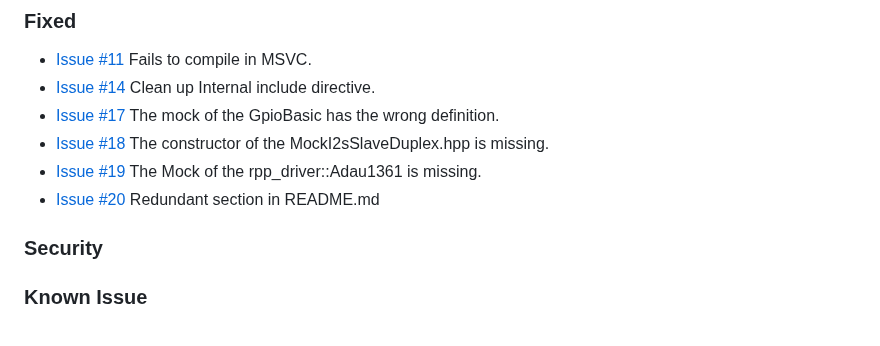
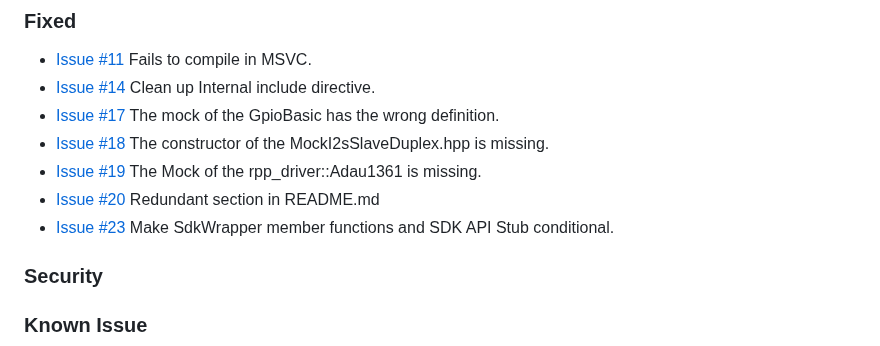
Before and after one commit to suikan4github/pico_driver, a Markdown page: CHANGELOG.md, the part around the change. Rendered like a GitHub page.

Commit message:
Add issue #23 to CHANGELOG.

```diff
--- a/CHANGELOG.md
+++ b/CHANGELOG.md
@@ -24,6 +24,7 @@ The issue #12 removed public class I2cMasterInterface. But it is referred intern
 - [Issue #18](https://github.com/suikan4github/rpp_driver/issues/18) The constructor of the MockI2sSlaveDuplex.hpp is missing.
 - [Issue #19](https://github.com/suikan4github/rpp_driver/issues/19) The Mock of the rpp_driver::Adau1361 is missing.
 - [Issue #20](https://github.com/suikan4github/rpp_driver/issues/20) Redundant section in README.md
+- [Issue #23](https://github.com/suikan4github/rpp_driver/issues/23) Make SdkWrapper member functions and SDK API Stub conditional.
 ### Security
 ### Known Issue
 
```
